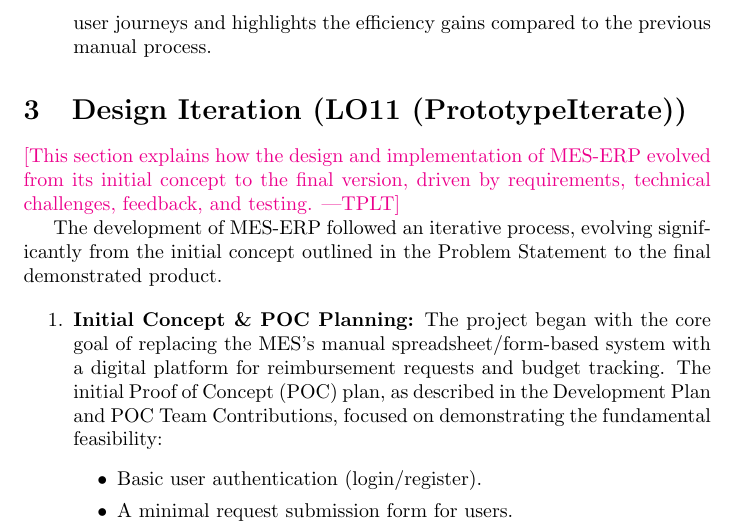
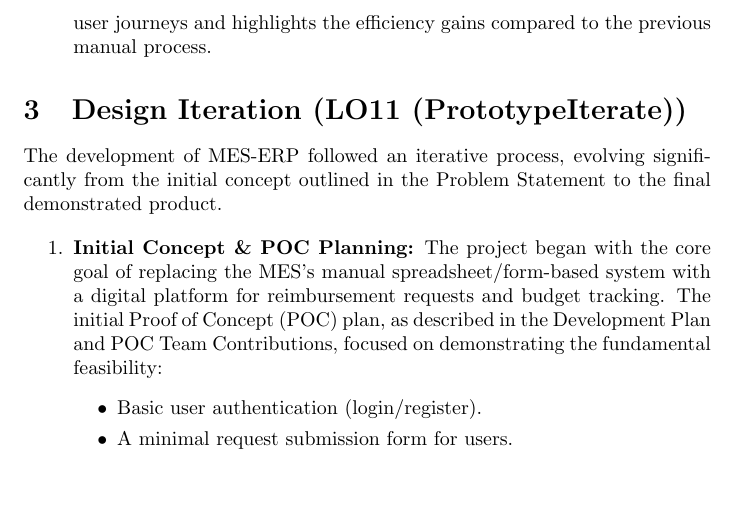
Before and after one commit to Housam2020/MES-ERP, a LaTeX document (docs/ReflectAndTrace/ReflectAndTrace.tex): part of page 5 of 13, cut so that both start at the same text, the shorter picture padded with empty space. Compiled offline with pdfLaTeX.

Commit message:
removed unneeded text

```diff
--- a/docs/ReflectAndTrace/ReflectAndTrace.tex
+++ b/docs/ReflectAndTrace/ReflectAndTrace.tex
@@ -142,7 +142,6 @@ Developed a comprehensive video demonstration of the system's functionality that
 \end{enumerate}
 
 \section{Design Iteration (LO11 (PrototypeIterate))}
-\plt{This section explains how the design and implementation of MES-ERP evolved from its initial concept to the final version, driven by requirements, technical challenges, feedback, and testing.}
 
 The development of MES-ERP followed an iterative process, evolving significantly from the initial concept outlined in the Problem Statement to the final demonstrated product.
 
```
